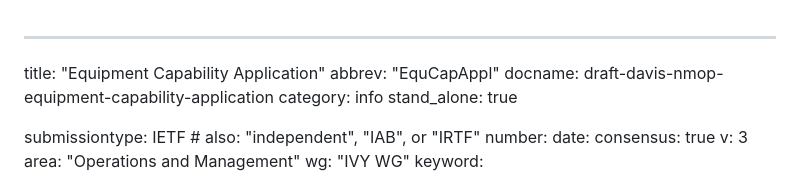
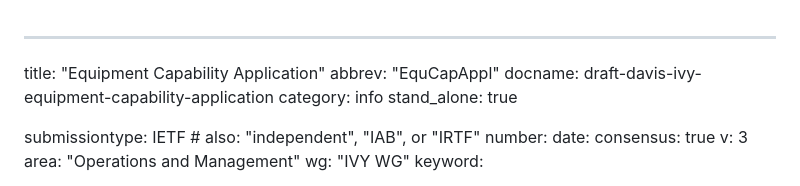
Before and after one commit to marisolpalmero/draft-ietf-davis-generalized-capability-principles, a Markdown page: draft-davis-ivy-equipment-capability-application.md, the part around the change. GitHub-like rendering.

Commit message:
document name corrected

```diff
--- a/draft-davis-ivy-equipment-capability-application.md
+++ b/draft-davis-ivy-equipment-capability-application.md
@@ -1,7 +1,7 @@
 ---
 title: "Equipment Capability Application"
 abbrev: "EquCapAppl"
-docname: draft-davis-nmop-equipment-capability-application
+docname: draft-davis-ivy-equipment-capability-application
 category: info
 stand_alone: true
 
```
